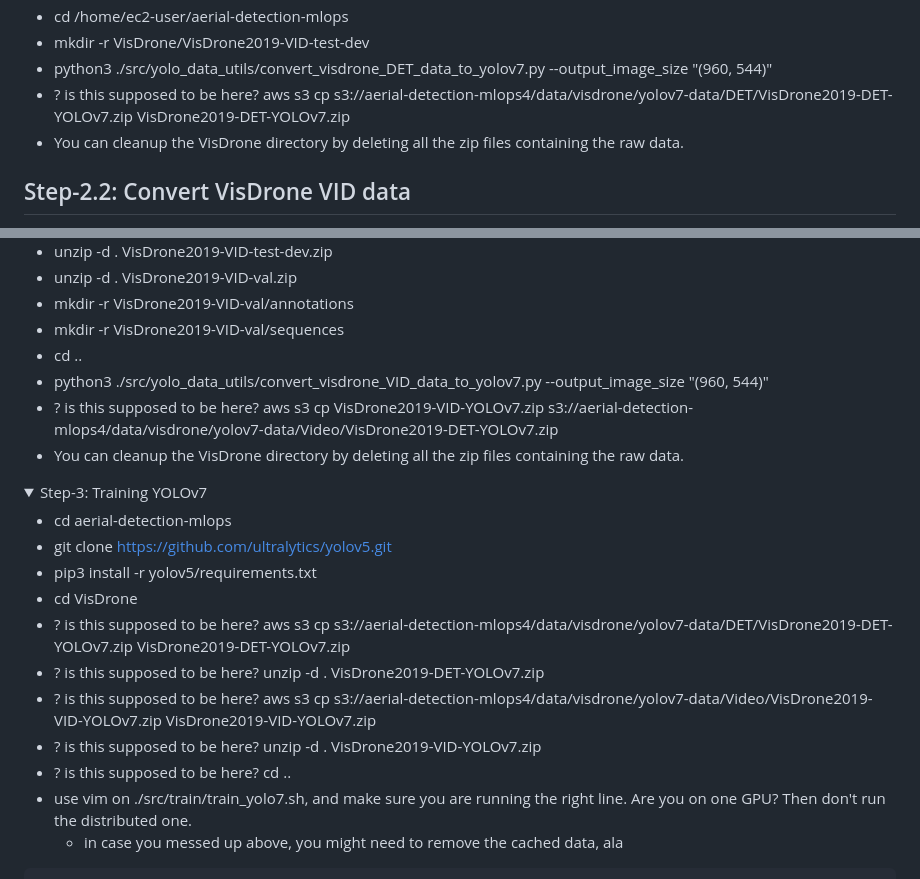
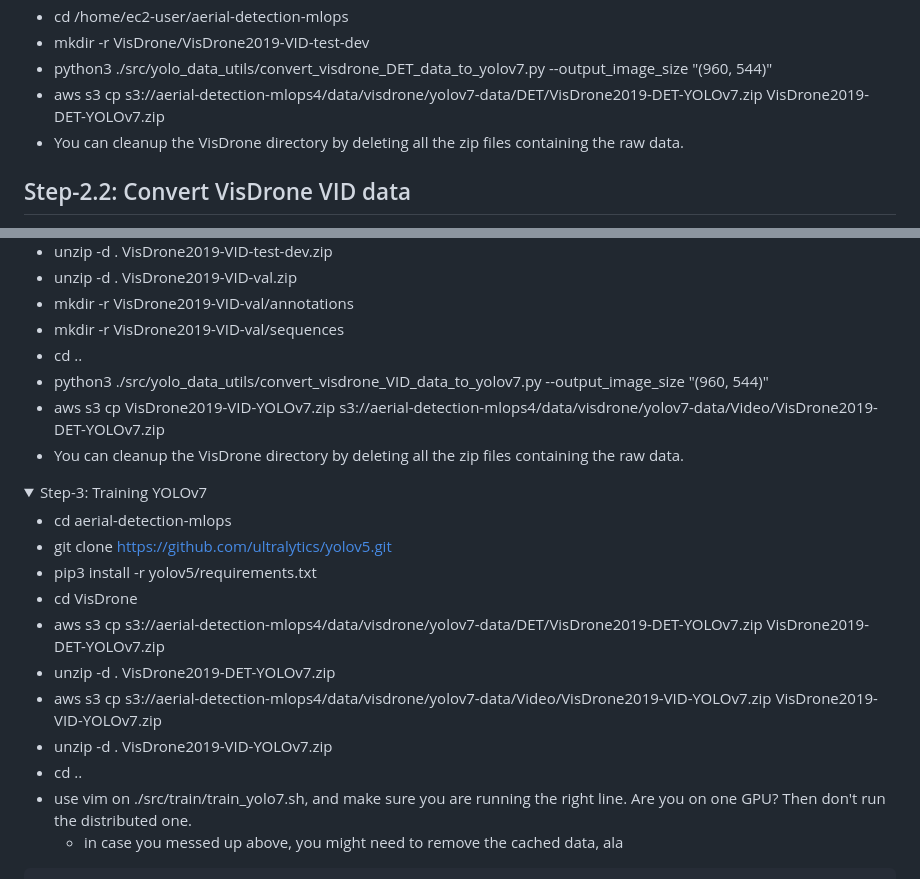
Before and after one commit to dnautiyal/aerial-object-detection, a Markdown page: README.md, 2 parts joined by grey strips. Drawn GitHub-style; folded sections open.

Commit message:
Update README.md
removed Matt's comments

````diff
--- a/README.md
+++ b/README.md
@@ -39,7 +39,7 @@ Deep Learning AMI GPU PyTorch 1.12.1 (Amazon Linux 2) 20221005
 - cd /home/ec2-user/aerial-detection-mlops
 - mkdir -r VisDrone/VisDrone2019-VID-test-dev
 - python3 ./src/yolo_data_utils/convert_visdrone_DET_data_to_yolov7.py --output_image_size "(960, 544)"
-- ? is this supposed to be here?  aws s3 cp s3://aerial-detection-mlops4/data/visdrone/yolov7-data/DET/VisDrone2019-DET-YOLOv7.zip VisDrone2019-DET-YOLOv7.zip
+- aws s3 cp s3://aerial-detection-mlops4/data/visdrone/yolov7-data/DET/VisDrone2019-DET-YOLOv7.zip VisDrone2019-DET-YOLOv7.zip
 - You can cleanup the VisDrone directory by deleting all the zip files containing the raw data.
 
 ## Step-2.2: Convert VisDrone VID data
@@ -55,7 +55,7 @@ Deep Learning AMI GPU PyTorch 1.12.1 (Amazon Linux 2) 20221005
 - mkdir -r VisDrone2019-VID-val/sequences
 - cd ..
 - python3 ./src/yolo_data_utils/convert_visdrone_VID_data_to_yolov7.py --output_image_size "(960, 544)"
-- ? is this supposed to be here? aws s3 cp VisDrone2019-VID-YOLOv7.zip s3://aerial-detection-mlops4/data/visdrone/yolov7-data/Video/VisDrone2019-DET-YOLOv7.zip
+- aws s3 cp VisDrone2019-VID-YOLOv7.zip s3://aerial-detection-mlops4/data/visdrone/yolov7-data/Video/VisDrone2019-DET-YOLOv7.zip
 - You can cleanup the VisDrone directory by deleting all the zip files containing the raw data.
 </details>
 
@@ -66,11 +66,11 @@ Deep Learning AMI GPU PyTorch 1.12.1 (Amazon Linux 2) 20221005
 - git clone https://github.com/ultralytics/yolov5.git
 - pip3 install -r yolov5/requirements.txt
 - cd VisDrone
-- ? is this supposed to be here? aws s3 cp s3://aerial-detection-mlops4/data/visdrone/yolov7-data/DET/VisDrone2019-DET-YOLOv7.zip VisDrone2019-DET-YOLOv7.zip
-- ? is this supposed to be here? unzip -d . VisDrone2019-DET-YOLOv7.zip
-- ? is this supposed to be here? aws s3 cp s3://aerial-detection-mlops4/data/visdrone/yolov7-data/Video/VisDrone2019-VID-YOLOv7.zip VisDrone2019-VID-YOLOv7.zip
-- ? is this supposed to be here? unzip -d . VisDrone2019-VID-YOLOv7.zip
-- ? is this supposed to be here? cd ..
+- aws s3 cp s3://aerial-detection-mlops4/data/visdrone/yolov7-data/DET/VisDrone2019-DET-YOLOv7.zip VisDrone2019-DET-YOLOv7.zip
+- unzip -d . VisDrone2019-DET-YOLOv7.zip
+- aws s3 cp s3://aerial-detection-mlops4/data/visdrone/yolov7-data/Video/VisDrone2019-VID-YOLOv7.zip VisDrone2019-VID-YOLOv7.zip
+- unzip -d . VisDrone2019-VID-YOLOv7.zip
+- cd ..
 - use vim on ./src/train/train_yolo7.sh, and make sure you are running the right line. Are you on one GPU? Then don't run the distributed one.
 	- in case you messed up above, you might need to remove the cached data, ala
 ```
````
